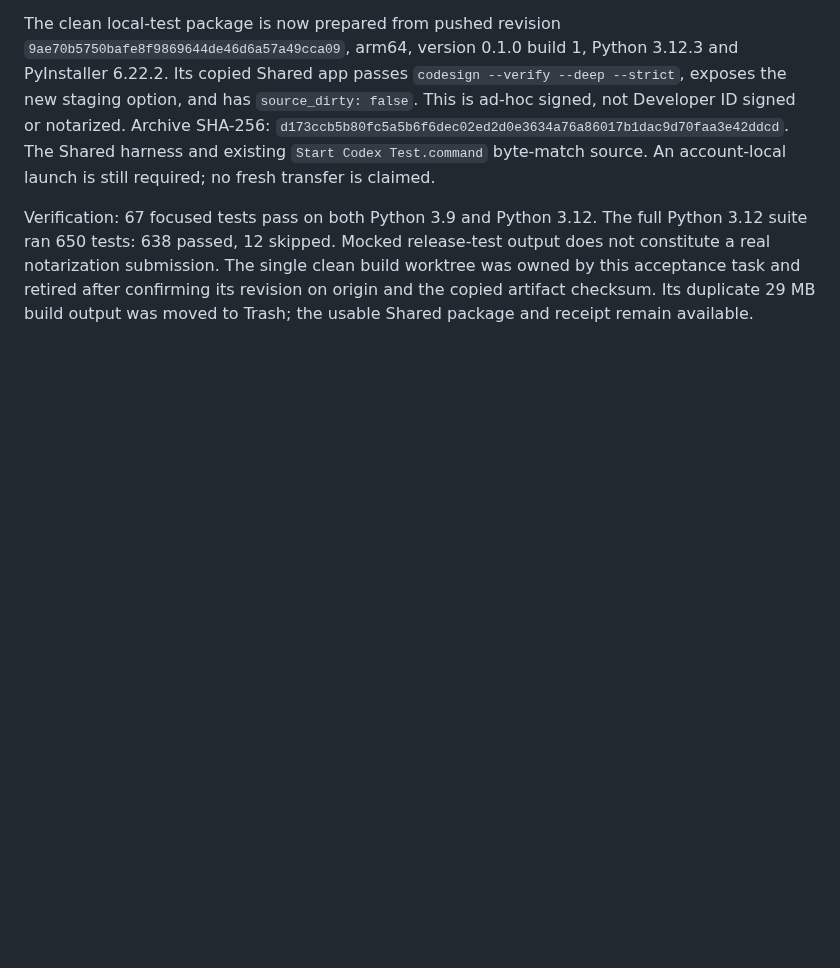
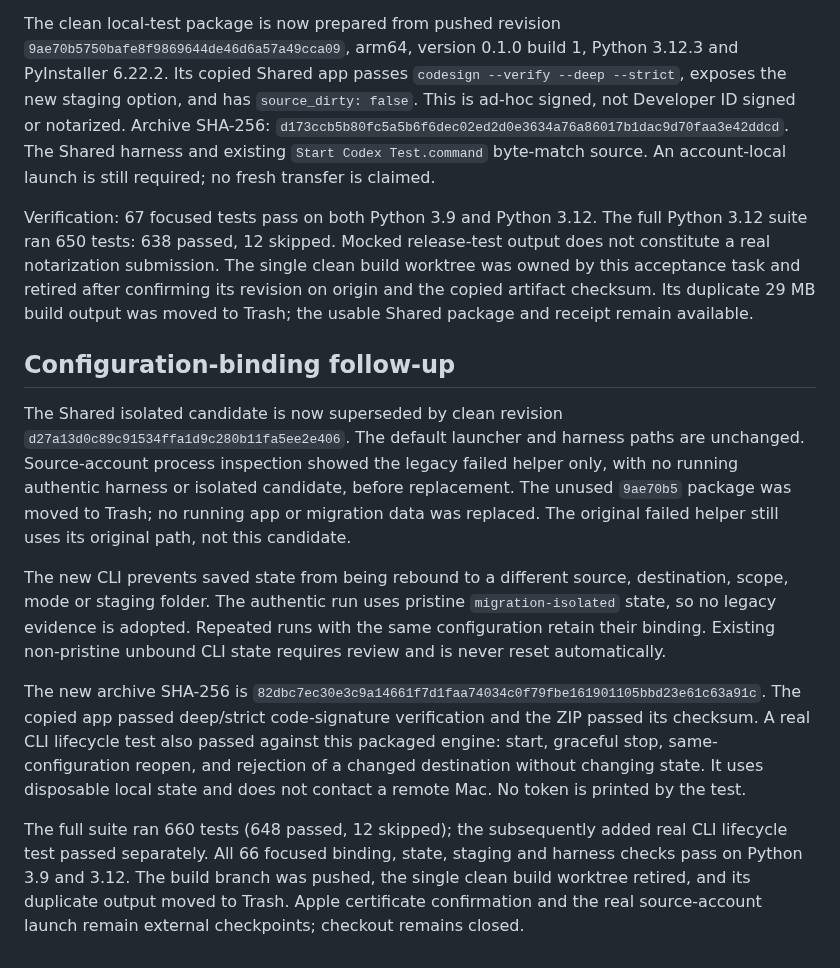
Before and after one commit to jsegeren/codex-migrate, a Markdown page: docs/authentic-test-handoff-2026-09-06.md, the part around the change. Drawn GitHub-style; blank space fills up the shorter version.

Commit message:
Record bound-state packaged lifecycle acceptance

```diff
--- a/docs/authentic-test-handoff-2026-09-06.md
+++ b/docs/authentic-test-handoff-2026-09-06.md
@@ -262,3 +262,34 @@ The single clean build worktree was owned by this acceptance task and retired
 after confirming its revision on origin and the copied artifact checksum.
 Its duplicate 29 MB build output was moved to Trash; the usable Shared package
 and receipt remain available.
+
+## Configuration-binding follow-up
+
+The Shared isolated candidate is now superseded by clean revision
+`d27a13d0c89c91534ffa1d9c280b11fa5ee2e406`. The default launcher and harness
+paths are unchanged. Source-account process inspection showed the legacy failed
+helper only, with no running authentic harness or isolated candidate, before
+replacement. The unused `9ae70b5` package was moved to Trash; no running app or
+migration data was replaced. The original failed helper still uses its original
+path, not this candidate.
+
+The new CLI prevents saved state from being rebound to a different source,
+destination, scope, mode or staging folder. The authentic run uses pristine
+`migration-isolated` state, so no legacy evidence is adopted. Repeated runs with
+the same configuration retain their binding. Existing non-pristine unbound CLI
+state requires review and is never reset automatically.
+
+The new archive SHA-256 is
+`82dbc7ec30e3c9a14661f7d1faa74034c0f79fbe161901105bbd23e61c63a91c`.
+The copied app passed deep/strict code-signature verification and the ZIP passed
+its checksum. A real CLI lifecycle test also passed against this packaged
+engine: start, graceful stop, same-configuration reopen, and rejection of a
+changed destination without changing state. It uses disposable local state and
+does not contact a remote Mac. No token is printed by the test.
+
+The full suite ran 660 tests (648 passed, 12 skipped); the subsequently added
+real CLI lifecycle test passed separately. All 66 focused binding, state, staging
+and harness checks pass on Python 3.9 and 3.12. The build branch was pushed,
+the single clean build worktree retired, and its duplicate output moved to
+Trash. Apple certificate confirmation and the real source-account launch remain
+external checkpoints; checkout remains closed.
```
Also changed, not shown: docs/release-readiness.md (+8 -5 lines).
